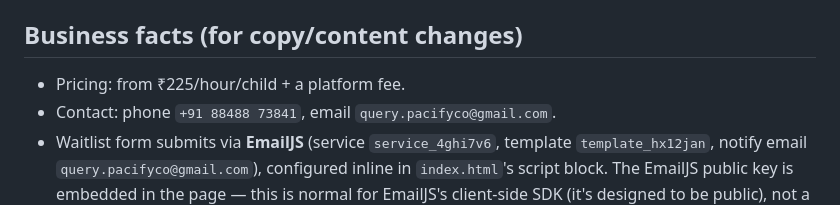
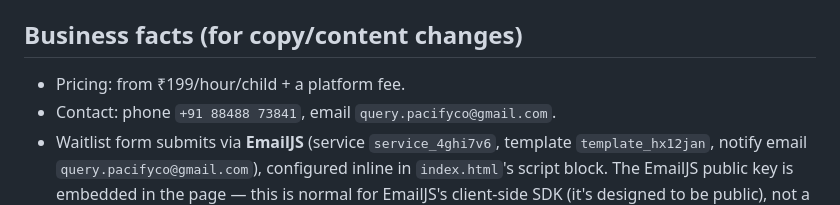
Before and after one commit to ReubenJOSTAR/pacifyco, a Markdown page: CLAUDE.md, the part around the change. GitHub-like rendering.

Commit message:
Update CLAUDE.md pricing to Rs199/hour

```diff
--- a/CLAUDE.md
+++ b/CLAUDE.md
@@ -34,7 +34,7 @@ LICENSE          — MIT, copyright ReubenJOSTAR
 
 ## Business facts (for copy/content changes)
 
-- Pricing: from ₹225/hour/child + a platform fee.
+- Pricing: from ₹199/hour/child + a platform fee.
 - Contact: phone `+91 88488 73841`, email `query.pacifyco@gmail.com`.
 - Waitlist form submits via **EmailJS** (service `service_4ghi7v6`, template `template_hx12jan`, notify email `query.pacifyco@gmail.com`), configured inline in `index.html`'s script block. The EmailJS public key is embedded in the page — this is normal for EmailJS's client-side SDK (it's designed to be public), not a leaked secret.
 
```
